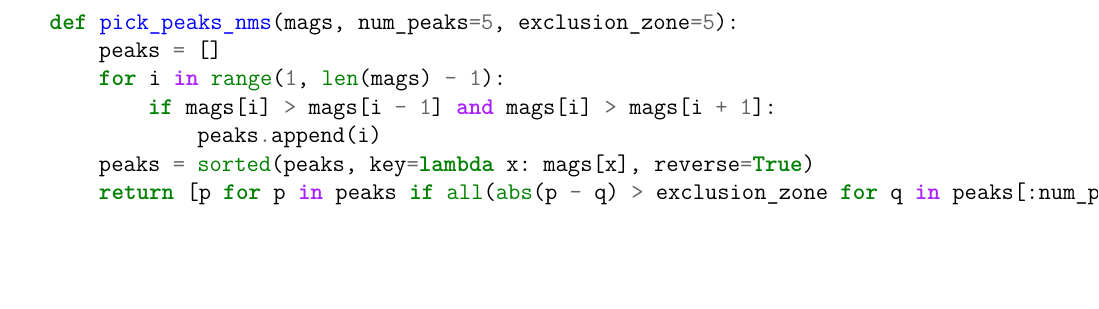
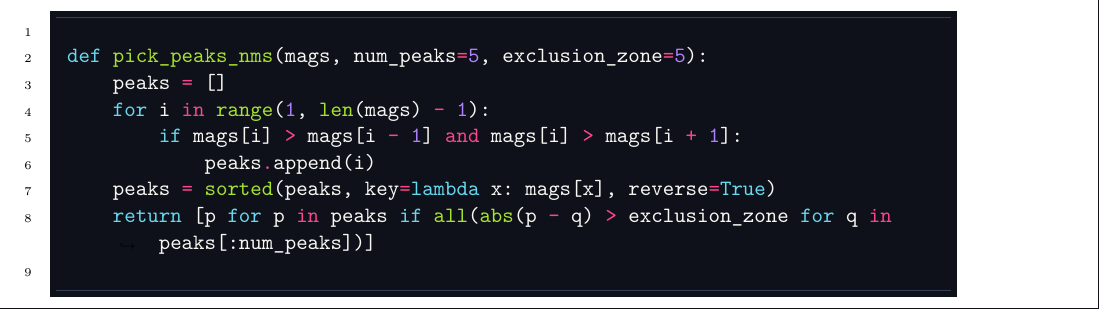
Before and after one commit to Yonatan1717/MM2-Pitch_Perfect, a LaTeX document (Rapport/main.tex, which reads Rapport/sections/metode.tex): part of page 19 of 25 before the commit and part of page 18 of 24 after it, cut at the place of the change, the shorter picture padded with empty space. Compiled offline with pdfLaTeX.

Commit message:
adda ny type code

```diff
--- a/Rapport/main.tex
+++ b/Rapport/main.tex
@@ -19,11 +19,21 @@
 \usepackage{listings}
 \usepackage{minted}
 \usepackage{float}
+\usemintedstyle{monokai} % f.eks. monokai, friendly, trac, vim, tango, xcode, solarized-light/dark, fruity, colorful, borland, rrt, vs, bw, emacs, native, autumn, pastie, perldoc, murphy, manni
+\setminted{
+  linenos,
+  breaklines,
+  fontsize=\small,
+  tabsize=4
+}
 
 
 \addbibresource{./referanser.bib}
 
 % ------ Metadata ------
+\definecolor{codebg}{HTML}{0F111A} % valgfritt
+\definecolor{coderule}{HTML}{3A3F58}
+
 \newcommand{\institution}{FHS/Cyberingeniørskolen}
 \newcommand{\laboratory}{Matematiske Metoder 2}
 \newcommand{\coursecode}{ING2501 MM2}
--- a/Rapport/sections/metode.tex
+++ b/Rapport/sections/metode.tex
@@ -104,10 +104,14 @@ Når støygrensen passeres og signalet anses som gyldig, fortsetter analysen for
 Som vist i koden under (side 15), benyttes \texttt{pick\_peaks\_nms} for å identifisere de mest fremtredende frekvensene i spekteret, med hensyn til en eksklusjonsmargin for å unngå nære duplikater forårsaket av sidelobene i vinduet. Dette gjøres ved å hente ut kandidater for toppfrekvenser, sortere dem etter styrke, og deretter velge de sterkeste som er tilstrekkelig adskilt fra hverandre. Videre benyttes parabolsk toppinterpolasjon for å estimere den eksakte frekvensen til toppen mer presist, som forklart i Teoridelen (side 10). Den estimerte frekvensen konverteres deretter til en musikalsk note ved hjelp av formelen for notefinning basert på liketemperert stemming.\\
 \textcolor{red}{\dots}\\
 \textcolor{red}{\dots}\\
+\noindent
+\begin{minted}[
+  bgcolor=codebg,
+  frame=lines,
+  rulecolor=\color{coderule},
+  highlightcolor=yellow!12
+]{python}
 
-\clearpage
-\noindent
-\begin{minted}{python}
  def pick_peaks_nms(mags, num_peaks=5, exclusion_zone=5):
      peaks = []
      for i in range(1, len(mags) - 1):
```
Also changed, not shown: Rapport/sections/metode.tex (1 more changed lines). Lines whose indentation alone changed are shown as unchanged.
